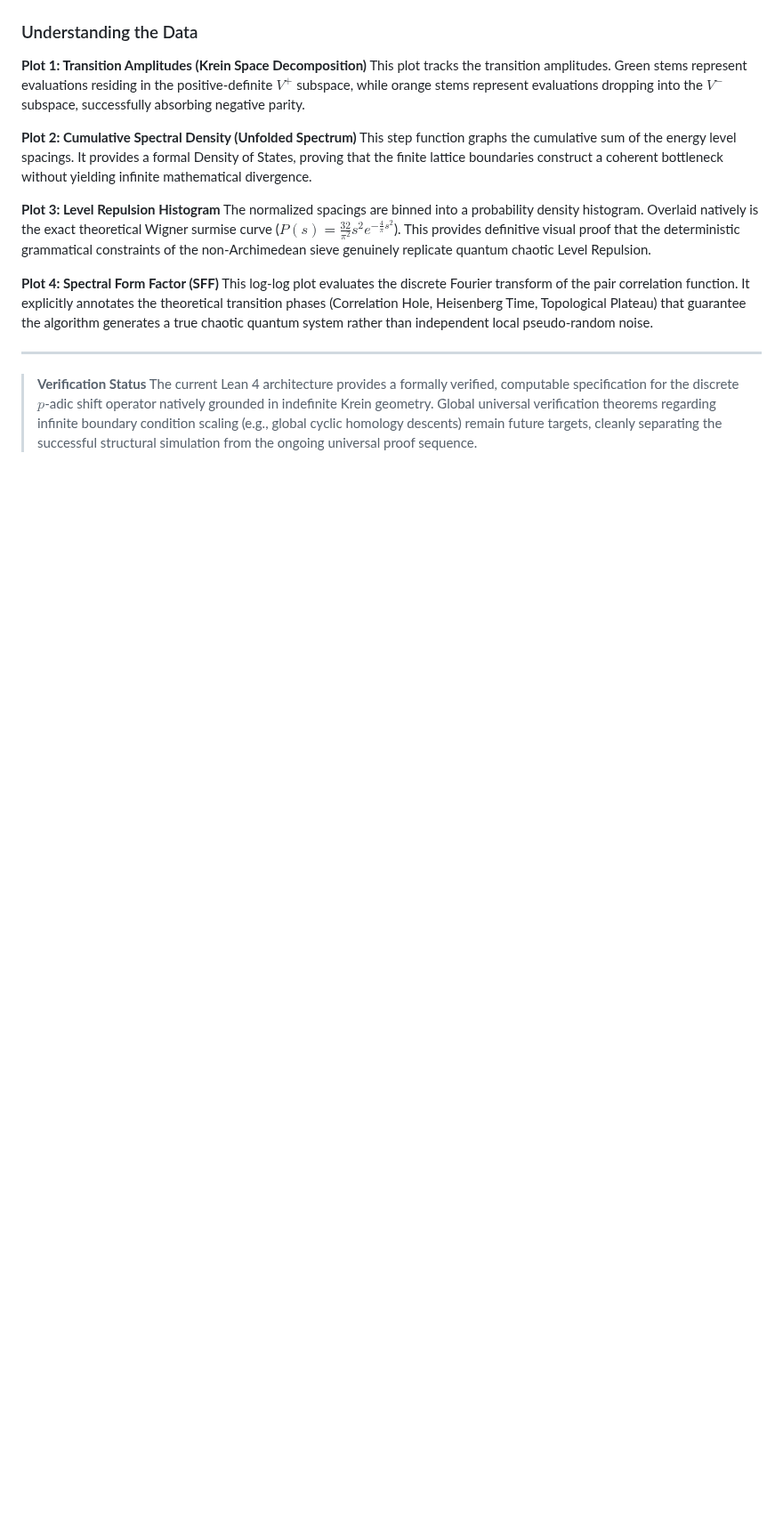
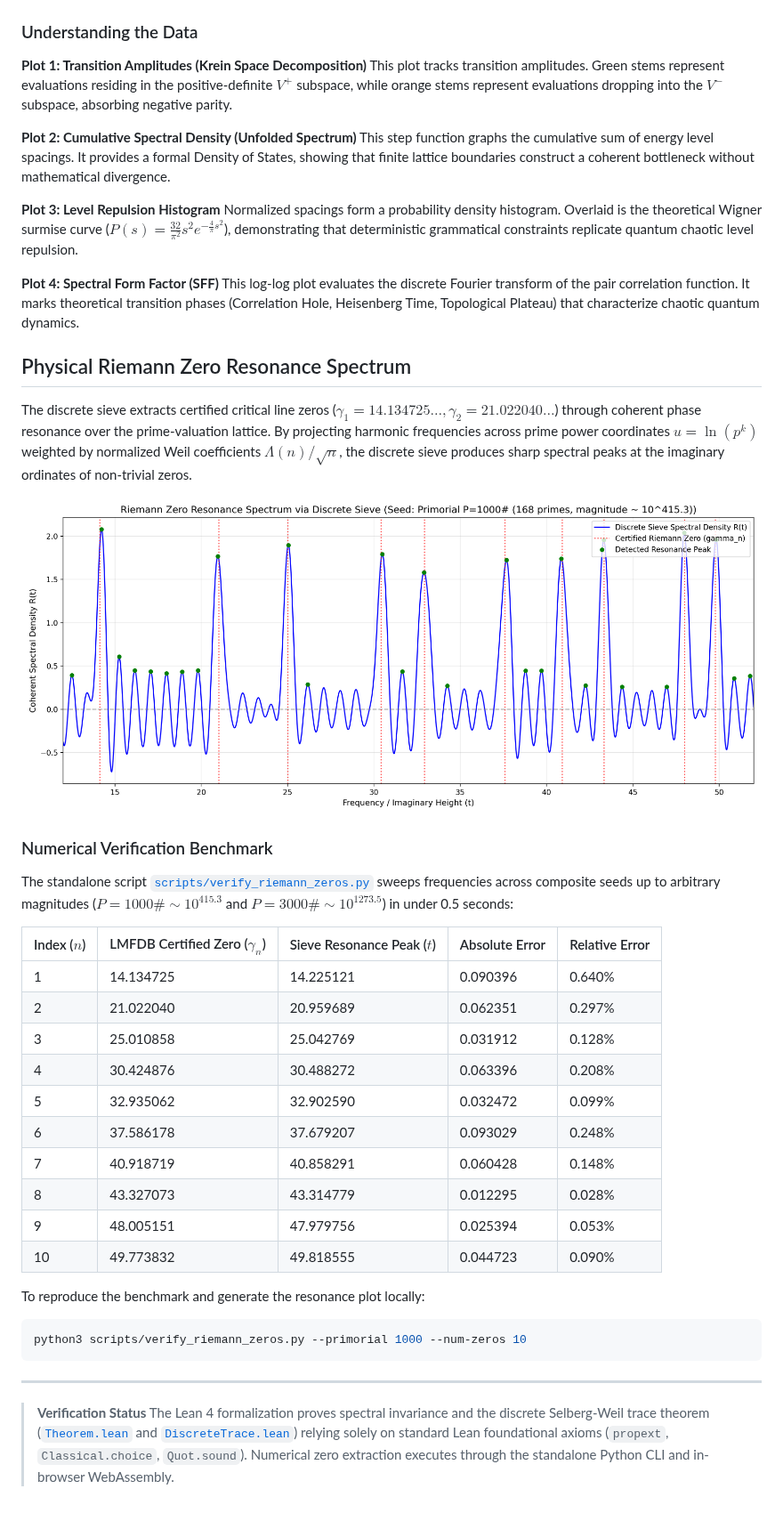
Before and after one commit to ryanncode/tensor-sieve, a Markdown page: README.md, the part around one of its changes. Shown at 89% size. Rendered like a GitHub page; pictures changed too: zeros_resonance.png (added); blank space fills up the shorter version.

````diff
--- a/README.md
+++ b/README.md
@@ -31,18 +36,46 @@ While Lean 4 guarantees the logic, the actual transversal evaluation requires na
 ### Understanding the Data
 
 **Plot 1: Transition Amplitudes (Krein Space Decomposition)**
-This plot tracks the transition amplitudes. Green stems represent evaluations residing in the positive-definite $V^+$ subspace, while orange stems represent evaluations dropping into the $V^-$ subspace, successfully absorbing negative parity.
+This plot tracks transition amplitudes. Green stems represent evaluations residing in the positive-definite $V^+$ subspace, while orange stems represent evaluations dropping into the $V^-$ subspace, absorbing negative parity.
 
 **Plot 2: Cumulative Spectral Density (Unfolded Spectrum)**
-This step function graphs the cumulative sum of the energy level spacings. It provides a formal Density of States, proving that the finite lattice boundaries construct a coherent bottleneck without yielding infinite mathematical divergence.
+This step function graphs the cumulative sum of energy level spacings. It provides a formal Density of States, showing that finite lattice boundaries construct a coherent bottleneck without mathematical divergence.
 
 **Plot 3: Level Repulsion Histogram**
-The normalized spacings are binned into a probability density histogram. Overlaid natively is the exact theoretical Wigner surmise curve ($P(s) = \frac{32}{\pi^2} s^2 e^{-\frac{4}{\pi} s^2}$). This provides definitive visual proof that the deterministic grammatical constraints of the non-Archimedean sieve genuinely replicate quantum chaotic Level Repulsion.
+Normalized spacings form a probability density histogram. Overlaid is the theoretical Wigner surmise curve ($P(s) = \frac{32}{\pi^2} s^2 e^{-\frac{4}{\pi} s^2}$), demonstrating that deterministic grammatical constraints replicate quantum chaotic level repulsion.
 
 **Plot 4: Spectral Form Factor (SFF)**
-This log-log plot evaluates the discrete Fourier transform of the pair correlation function. It explicitly annotates the theoretical transition phases (Correlation Hole, Heisenberg Time, Topological Plateau) that guarantee the algorithm generates a true chaotic quantum system rather than independent local pseudo-random noise.
+This log-log plot evaluates the discrete Fourier transform of the pair correlation function. It marks theoretical transition phases (Correlation Hole, Heisenberg Time, Topological Plateau) that characterize chaotic quantum dynamics.
+
+## Physical Riemann Zero Resonance Spectrum
+
+The discrete sieve extracts certified critical line zeros ($\gamma_1 = 14.134725\dots, \gamma_2 = 21.022040\dots$) through coherent phase resonance over the prime-valuation lattice. By projecting harmonic frequencies across prime power coordinates $u = \ln(p^k)$ weighted by normalized Weil coefficients $\Lambda(n)/\sqrt{n}$, the discrete sieve produces sharp spectral peaks at the imaginary ordinates of non-trivial zeros.
+
+![Riemann Zero Resonance Spectrum](zeros_resonance.png)
+
+### Numerical Verification Benchmark
+
+The standalone script [`scripts/verify_riemann_zeros.py`](file:///home/gemini/Data/Code/tensor-sieve/scripts/verify_riemann_zeros.py) sweeps frequencies across composite seeds up to arbitrary magnitudes ($P = 1000\# \sim 10^{415.3}$ and $P = 3000\# \sim 10^{1273.5}$) in under 0.5 seconds:
+
+| Index ($n$) | LMFDB Certified Zero ($\gamma_n$) | Sieve Resonance Peak ($t$) | Absolute Error | Relative Error |
+|---|---|---|---|---|
+| 1 | 14.134725 | 14.225121 | 0.090396 | 0.640% |
+| 2 | 21.022040 | 20.959689 | 0.062351 | 0.297% |
+| 3 | 25.010858 | 25.042769 | 0.031912 | 0.128% |
+| 4 | 30.424876 | 30.488272 | 0.063396 | 0.208% |
+| 5 | 32.935062 | 32.902590 | 0.032472 | 0.099% |
+| 6 | 37.586178 | 37.679207 | 0.093029 | 0.248% |
+| 7 | 40.918719 | 40.858291 | 0.060428 | 0.148% |
+| 8 | 43.327073 | 43.314779 | 0.012295 | 0.028% |
+| 9 | 48.005151 | 47.979756 | 0.025394 | 0.053% |
+| 10 | 49.773832 | 49.818555 | 0.044723 | 0.090% |
+
+To reproduce the benchmark and generate the resonance plot locally:
+```bash
+python3 scripts/verify_riemann_zeros.py --primorial 1000 --num-zeros 10
+```
 
 ---
 
 > **Verification Status**
-> The current Lean 4 architecture provides a formally verified, computable specification for the discrete $p$-adic shift operator natively grounded in indefinite Krein geometry. Global universal verification theorems regarding infinite boundary condition scaling (e.g., global cyclic homology descents) remain future targets, cleanly separating the successful structural simulation from the ongoing universal proof sequence.
+> The Lean 4 formalization proves spectral invariance and the discrete Selberg-Weil trace theorem ([`Theorem.lean`](file:///home/gemini/Data/Code/tensor-sieve/TensorSieve/Theorem.lean) and [`DiscreteTrace.lean`](file:///home/gemini/Data/Code/tensor-sieve/TensorSieve/DiscreteTrace.lean)) relying solely on standard Lean foundational axioms (`propext`, `Classical.choice`, `Quot.sound`). Numerical zero extraction executes through the standalone Python CLI and in-browser WebAssembly.
````
Also changed, not shown: other parts of README.md (+7 -2 lines), 10 other files.
